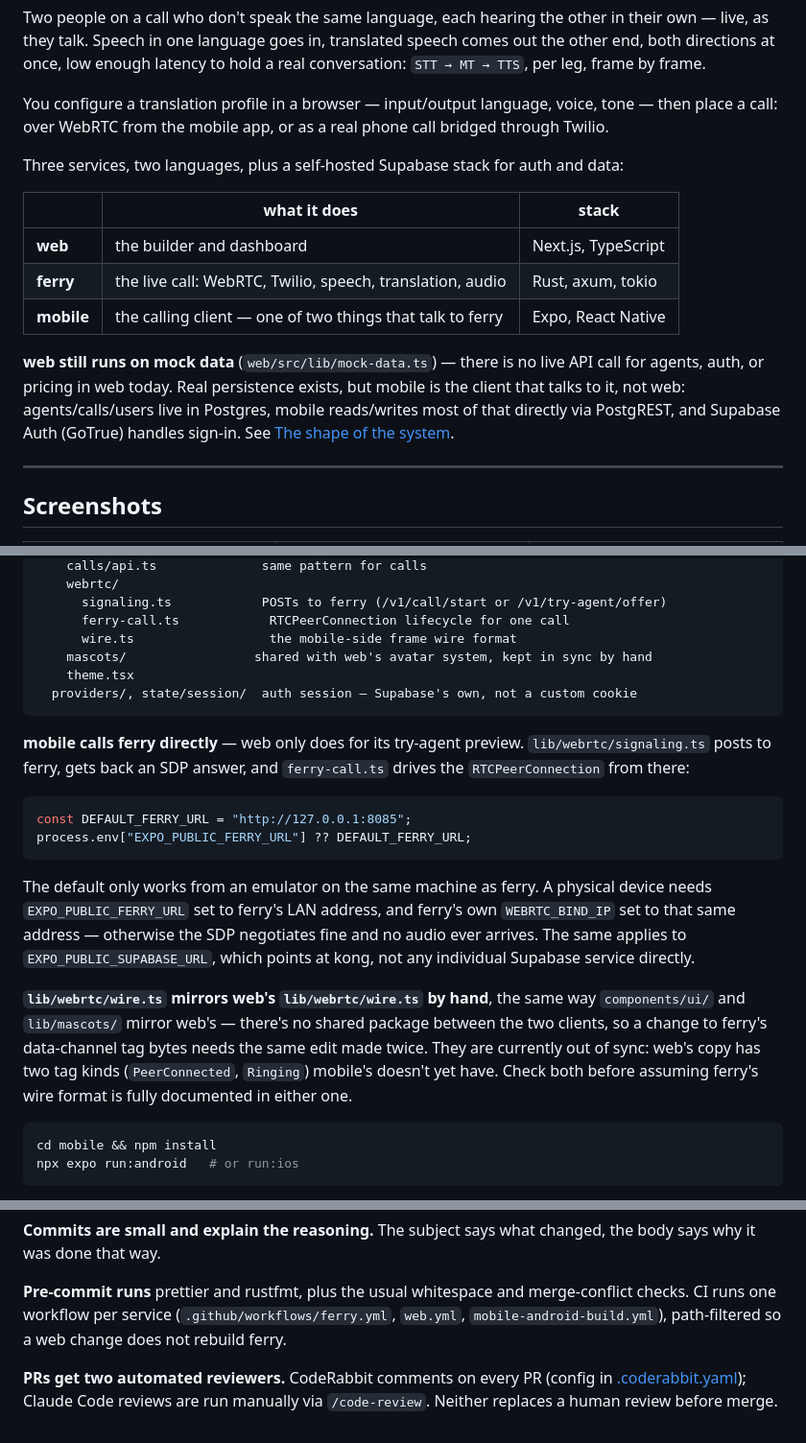
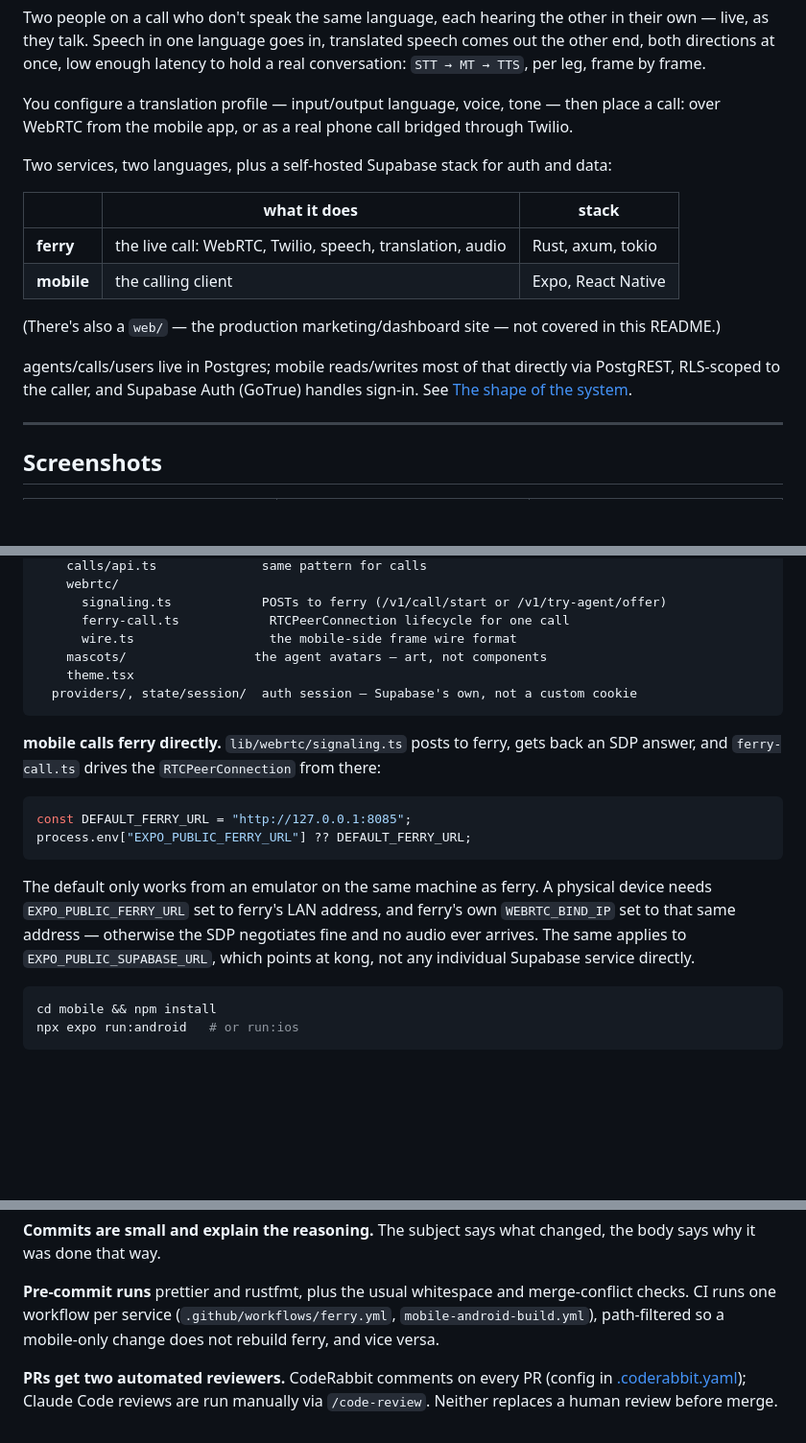
Before and after one commit to Rivervoice-org/RiverVoice, a Markdown page: README.md, 3 parts joined by grey strips. Shown at 96% size. GitHub-like rendering; blank space fills up the shorter version.

````diff
--- a/README.md
+++ b/README.md
@@ -17,23 +16,23 @@ in their own — live, as they talk. Speech in one language goes in, translated
 speech comes out the other end, both directions at once, low enough latency to
 hold a real conversation: `STT → MT → TTS`, per leg, frame by frame.
 
-You configure a translation profile in a browser — input/output language,
-voice, tone — then place a call: over WebRTC from the mobile app, or as a real
-phone call bridged through Twilio.
+You configure a translation profile — input/output language, voice, tone —
+then place a call: over WebRTC from the mobile app, or as a real phone call
+bridged through Twilio.
 
-Three services, two languages, plus a self-hosted Supabase stack for auth and data:
+Two services, two languages, plus a self-hosted Supabase stack for auth and data:
 
-|            | what it does                                              | stack               |
-| ---------- | --------------------------------------------------------- | ------------------- |
-| **web**    | the builder and dashboard                                 | Next.js, TypeScript |
-| **ferry**  | the live call: WebRTC, Twilio, speech, translation, audio | Rust, axum, tokio   |
-| **mobile** | the calling client — one of two things that talk to ferry | Expo, React Native  |
+|            | what it does                                               | stack               |
+| ---------- | ----------------------------------------------------------- | ------------------- |
+| **ferry**  | the live call: WebRTC, Twilio, speech, translation, audio   | Rust, axum, tokio   |
+| **mobile** | the calling client                                          | Expo, React Native  |
 
-**web still runs on mock data** (`web/src/lib/mock-data.ts`) — there is no live
-API call for agents, auth, or pricing in web today. Real persistence exists, but
-mobile is the client that talks to it, not web: agents/calls/users live in
-Postgres, mobile reads/writes most of that directly via PostgREST, and Supabase
-Auth (GoTrue) handles sign-in. See [The shape of the system](#the-shape-of-the-system).
+(There's also a `web/` — the production marketing/dashboard site — not covered
+in this README.)
+
+agents/calls/users live in Postgres; mobile reads/writes most of that directly
+via PostgREST, RLS-scoped to the caller, and Supabase Auth (GoTrue) handles
+sign-in. See [The shape of the system](#the-shape-of-the-system).
 
 ---
 
@@ -398,12 +333,12 @@ mobile/
       signaling.ts            POSTs to ferry (/v1/call/start or /v1/try-agent/offer)
       ferry-call.ts            RTCPeerConnection lifecycle for one call
       wire.ts                  the mobile-side frame wire format
-    mascots/                 shared with web's avatar system, kept in sync by hand
+    mascots/                 the agent avatars — art, not components
     theme.tsx
   providers/, state/session/  auth session — Supabase's own, not a custom cookie
 ```
 
-**mobile calls ferry directly** — web only does for its try-agent preview.
+**mobile calls ferry directly.**
 `lib/webrtc/signaling.ts` posts to ferry, gets back an SDP answer, and
 `ferry-call.ts` drives the `RTCPeerConnection` from there:
 
@@ -418,14 +353,6 @@ ferry's own `WEBRTC_BIND_IP` set to that same address — otherwise the SDP
 negotiates fine and no audio ever arrives. The same applies to
 `EXPO_PUBLIC_SUPABASE_URL`, which points at kong, not any individual Supabase
 service directly.
-
-**`lib/webrtc/wire.ts` mirrors web's `lib/webrtc/wire.ts` by hand**, the same
-way `components/ui/` and `lib/mascots/` mirror web's — there's no shared
-package between the two clients, so a change to ferry's data-channel tag
-bytes needs the same edit made twice. They are currently out of sync: web's
-copy has two tag kinds (`PeerConnected`, `Ringing`) mobile's doesn't yet have.
-Check both before assuming ferry's wire format is fully documented in either
-one.
 
 ```bash
 cd mobile && npm install
@@ -454,8 +381,8 @@ changed, the body says why it was done that way.
 
 **Pre-commit runs** prettier and rustfmt, plus the usual whitespace and
 merge-conflict checks. CI runs one workflow per service
-(`.github/workflows/ferry.yml`, `web.yml`, `mobile-android-build.yml`),
-path-filtered so a web change does not rebuild ferry.
+(`.github/workflows/ferry.yml`, `mobile-android-build.yml`), path-filtered so
+a mobile-only change does not rebuild ferry, and vice versa.
 
 **PRs get two automated reviewers.** CodeRabbit comments on every PR (config
 in [.coderabbit.yaml](.coderabbit.yaml)); Claude Code reviews are run manually
````
Also changed, not shown: other parts of README.md (+3 -68 lines).
